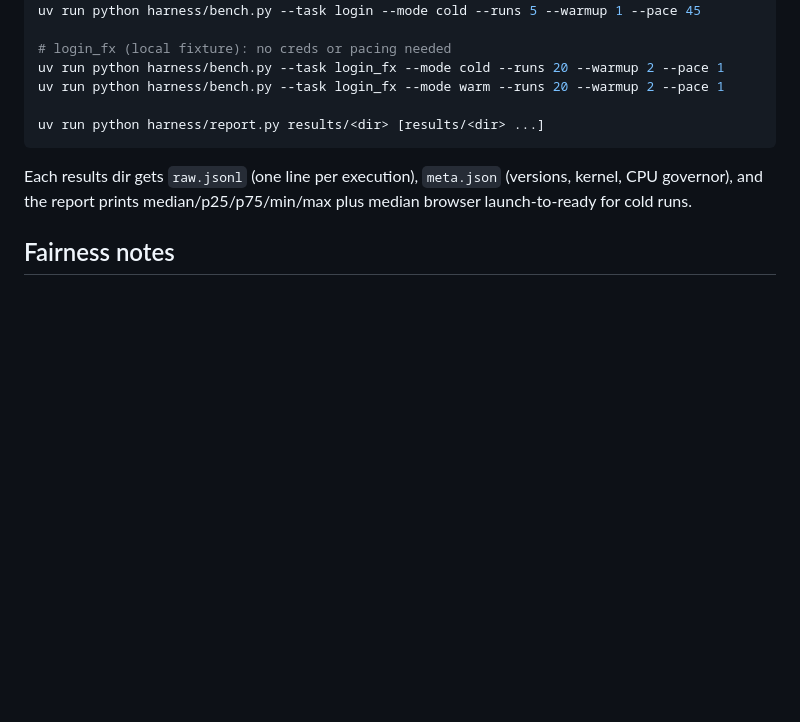
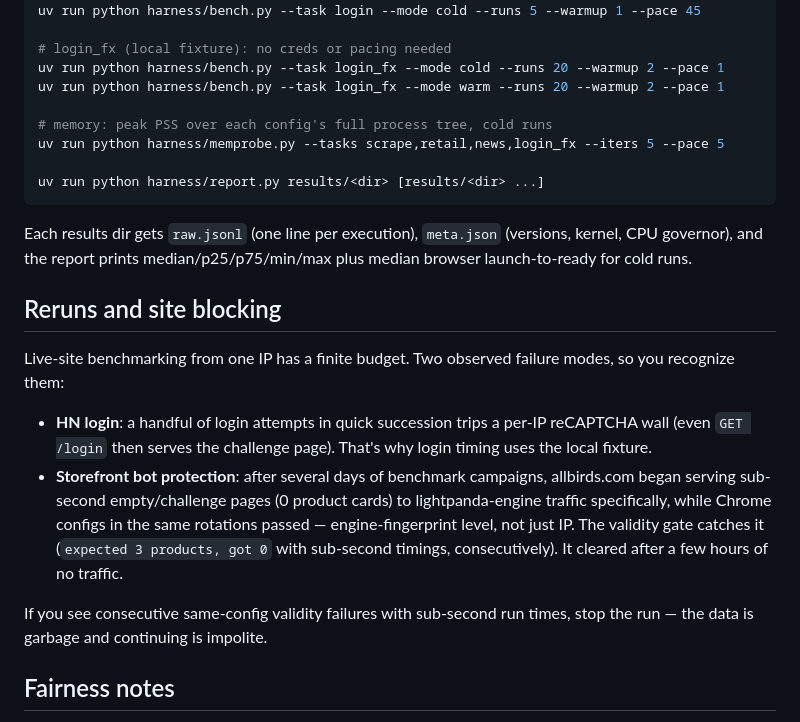
Before and after one commit to lightpanda-io/agent-benchmarks, a Markdown page: pandascript-vs-cdp/README.md, the part around the change. GitHub-like rendering; blank space fills up the shorter version.

Commit message:
pandascript-vs-cdp: document rerun site-blocking failure modes + memory runbook line

````diff
--- a/pandascript-vs-cdp/README.md
+++ b/pandascript-vs-cdp/README.md
@@ -95,12 +95,33 @@ uv run python harness/bench.py --task login --mode cold --runs 5 --warmup 1 --pa
 uv run python harness/bench.py --task login_fx --mode cold --runs 20 --warmup 2 --pace 1
 uv run python harness/bench.py --task login_fx --mode warm --runs 20 --warmup 2 --pace 1
 
+# memory: peak PSS over each config's full process tree, cold runs
+uv run python harness/memprobe.py --tasks scrape,retail,news,login_fx --iters 5 --pace 5
+
 uv run python harness/report.py results/<dir> [results/<dir> ...]
 ```
 
 Each results dir gets `raw.jsonl` (one line per execution), `meta.json`
 (versions, kernel, CPU governor), and the report prints median/p25/p75/min/max
 plus median browser launch-to-ready for cold runs.
+
+## Reruns and site blocking
+
+Live-site benchmarking from one IP has a finite budget. Two observed failure
+modes, so you recognize them:
+
+- **HN login**: a handful of login attempts in quick succession trips a
+  per-IP reCAPTCHA wall (even `GET /login` then serves the challenge page).
+  That's why login timing uses the local fixture.
+- **Storefront bot protection**: after several days of benchmark campaigns,
+  allbirds.com began serving sub-second empty/challenge pages (0 product
+  cards) to lightpanda-engine traffic specifically, while Chrome configs in
+  the same rotations passed — engine-fingerprint level, not just IP. The
+  validity gate catches it (`expected 3 products, got 0` with sub-second
+  timings, consecutively). It cleared after a few hours of no traffic.
+
+If you see consecutive same-config validity failures with sub-second run
+times, stop the run — the data is garbage and continuing is impolite.
 
 ## Fairness notes
 
````
